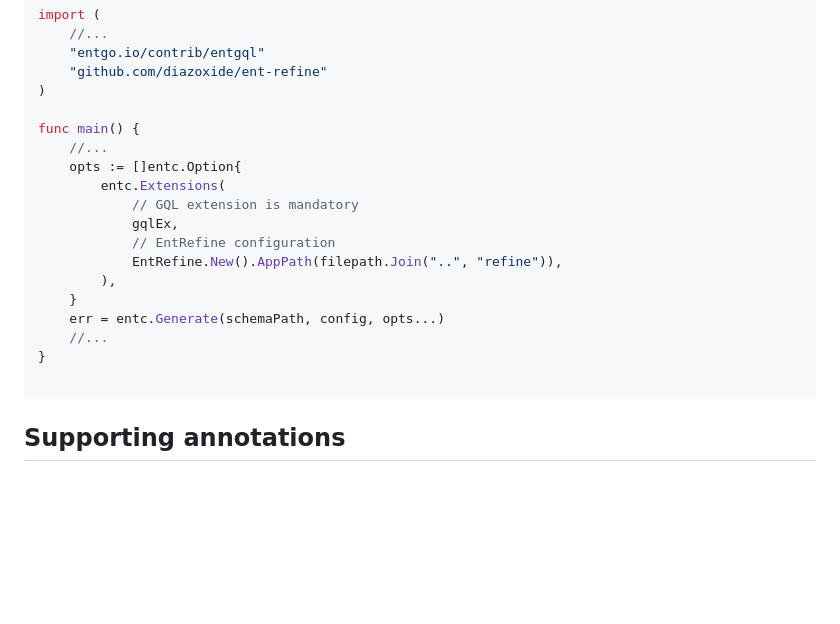
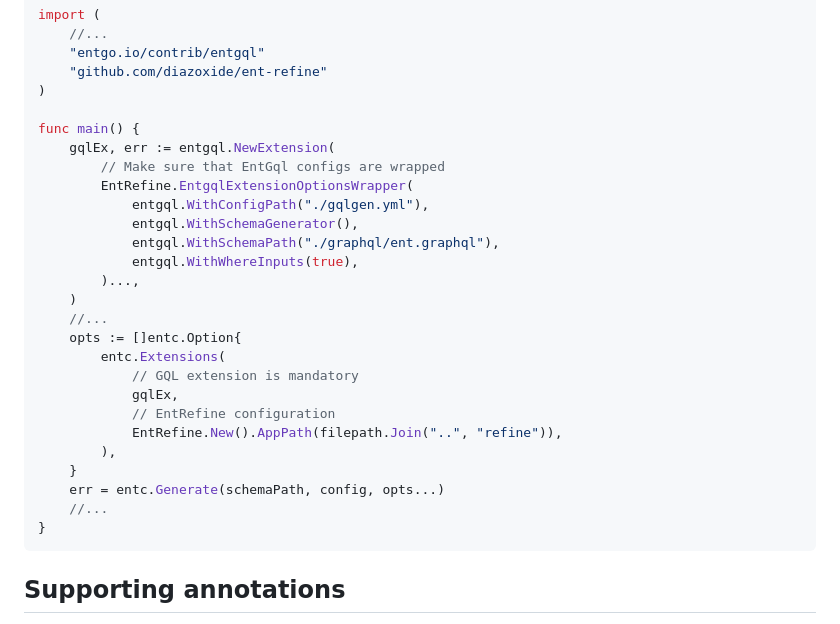
Before and after one commit to entkit/entkit, a Markdown page: readme.md, the part around one of its changes. GitHub-like rendering; blank space fills up the shorter version.

````diff
--- a/readme.md
+++ b/readme.md
@@ -14,6 +14,15 @@ import (
 )
 
 func main() {
+	gqlEx, err := entgql.NewExtension(
+		// Make sure that EntGql configs are wrapped
+		EntRefine.EntgqlExtensionOptionsWrapper(
+			entgql.WithConfigPath("./gqlgen.yml"),
+			entgql.WithSchemaGenerator(),
+			entgql.WithSchemaPath("./graphql/ent.graphql"),
+			entgql.WithWhereInputs(true),
+		)...,
+	)
 	//...
 	opts := []entc.Option{
 		entc.Extensions(
@@ -26,7 +35,6 @@ func main() {
 	err = entc.Generate(schemaPath, config, opts...)
 	//...
 }
-
 ```
 
 ## Supporting annotations
````
Also changed, not shown: other parts of readme.md (+2 -0 lines).
